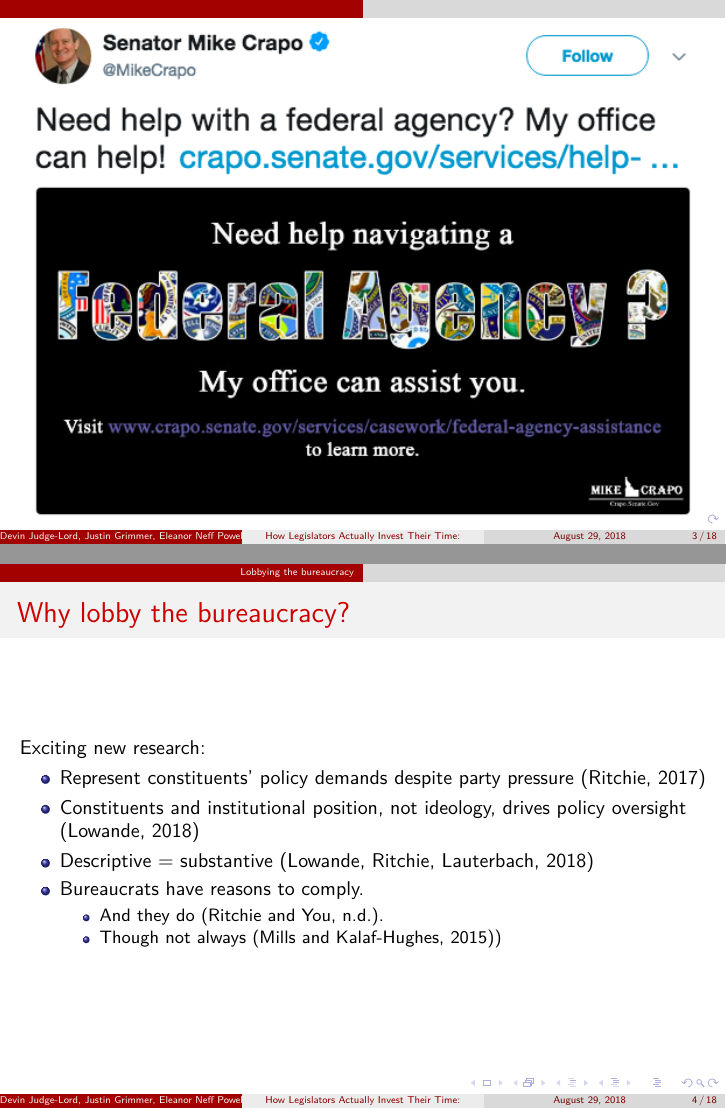
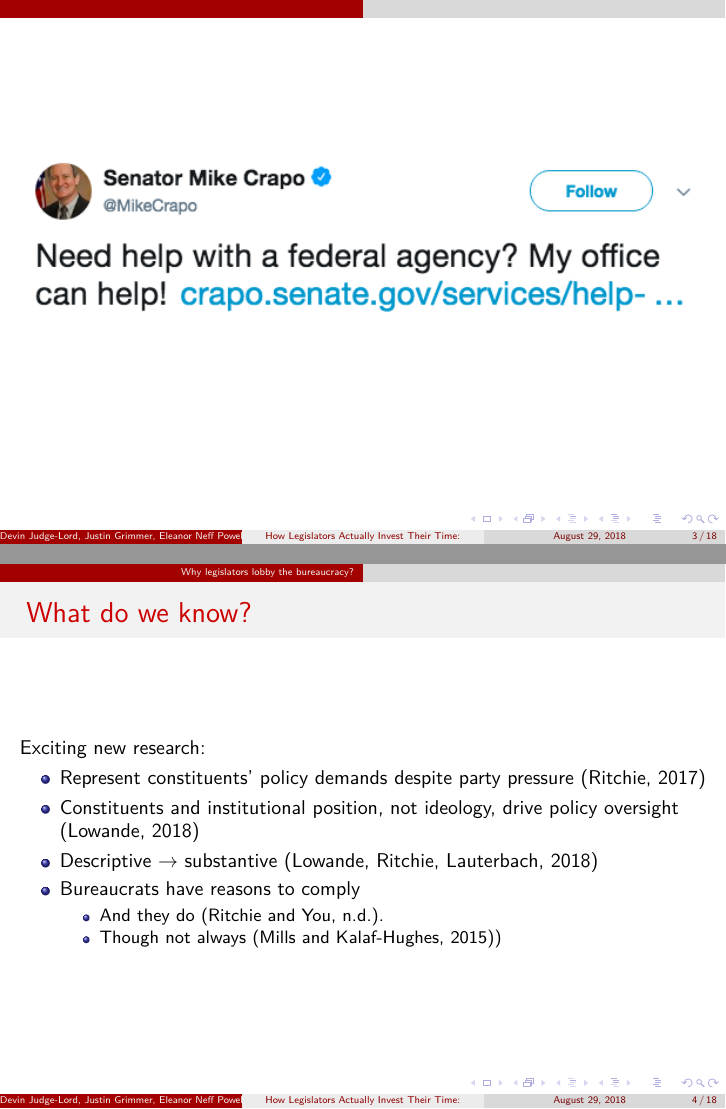
Before and after one commit to judgelord/correspondence, LaTeX slides (APSA2018pres.tex): pages 5 and 9 of 24, joined at a grey line. Compiled offline with pdfLaTeX.

Commit message:
update pres

```diff
--- a/APSA2018pres.tex
+++ b/APSA2018pres.tex
@@ -52,31 +52,28 @@
 %[slide]
 \begin{frame}
 \frametitle{}
-\includegraphics[width = \textwidth]{help}
+\includegraphics[width = \textwidth]{tweet}
 \end{frame}
-
-
 %This has been true since legislators helped constituents get pensions after the revolutionary war and especially with the rise of the administrative state. Federal agencies shape nearly every aspect of our lives:
 
 % Thus, we focus on the requests legislators and their staff send to federal agencies.
 % This aspect of representation has only begun to be studied but has already yielded
 
-% [SLIDE} Why lobby the bureaucracy?
+% [SLIDE} So what do we know about why legislators lobby the bureaucracy?
 
-\section{Lobbying the bureaucracy}
+\section{Why legislators lobby the bureaucracy?}
 \begin{frame}
-\frametitle{Why lobby the bureaucracy?}
+\frametitle{ What do we know?}
 Exciting new research:
 % Data on legislator requests to agencies has opened a whole new way to study representation:
 \begin{itemize}
 \item Represent constituents' policy demands despite party pressure (Ritchie, 2017) \pause
 % Ritchie, focusing on policy issues, finds that legislators directly engage the bureaucracy on policy issues where they face cross-pressures in order to represent constituents when the party prohibits them from doing so legislatively.
-\item Constituents and institutional position, not ideology, drives policy oversight (Lowande, 2018) \pause
+\item Constituents and institutional position, not ideology, drive policy oversight (Lowande, 2018) \pause
 % Lowande, also focusing on policy finds that partisan disagreement the executive branch does not drive oversight.
-\item Descriptive = substantive (Lowande, Ritchie, Lauterbach, 2018) \pause
+\item Descriptive $\rightarrow$ substantive (Lowande, Ritchie, Lauterbach, 2018) \pause
 % Lowande, Ritchie, and Lauterbach show that legislators make more requests on behalf of constituents with whom they share marked identities
-
-\item Bureaucrats have reasons to comply.
+\item Bureaucrats have reasons to comply
   \begin{itemize}
     \item And they do (Ritchie and You, n.d.).
     \item Though not always (Mills and Kalaf-Hughes, 2015))
```
Also changed, not shown: gh-pages/Figs/tweet.png (added), APSA2018pres.tex (1 more changed lines).
